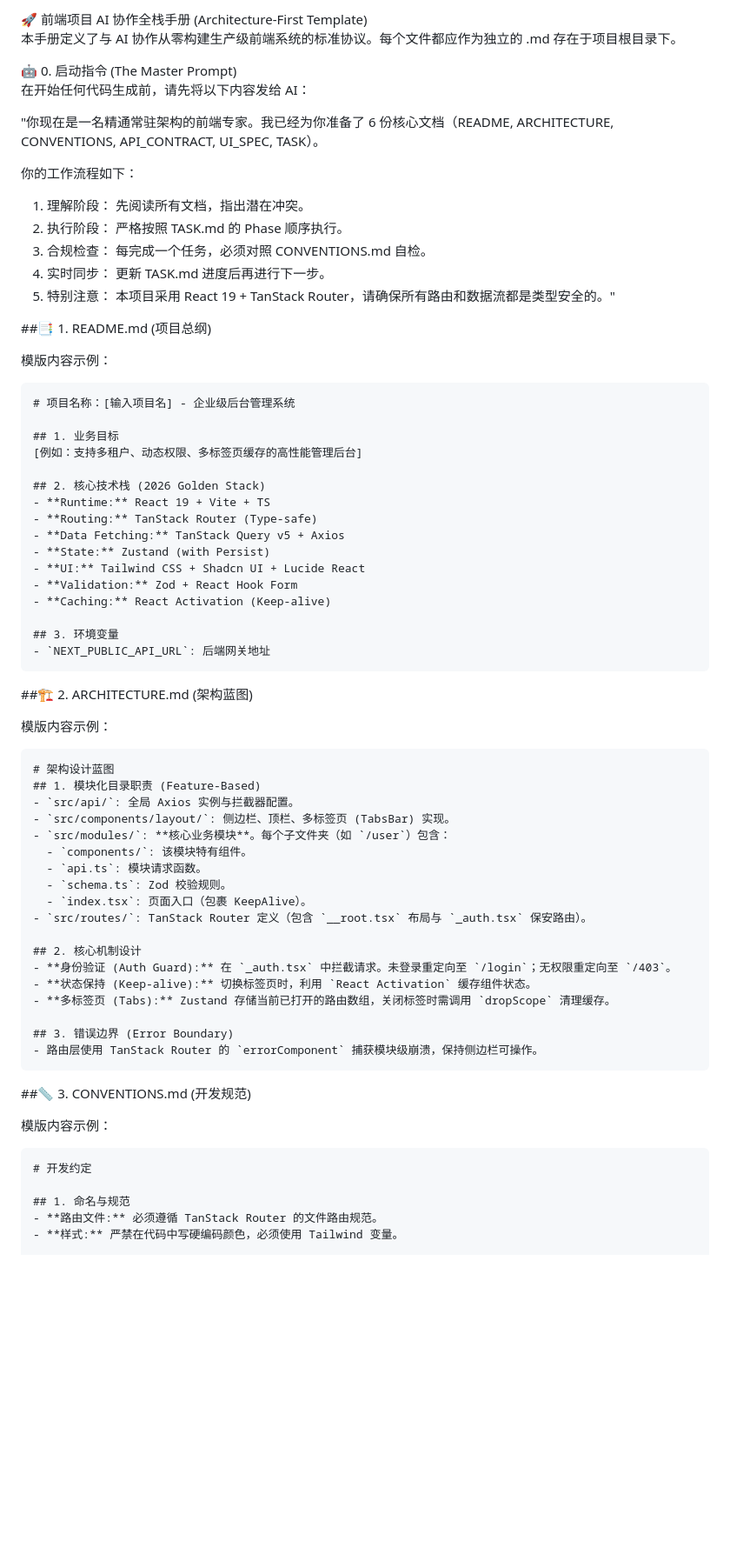
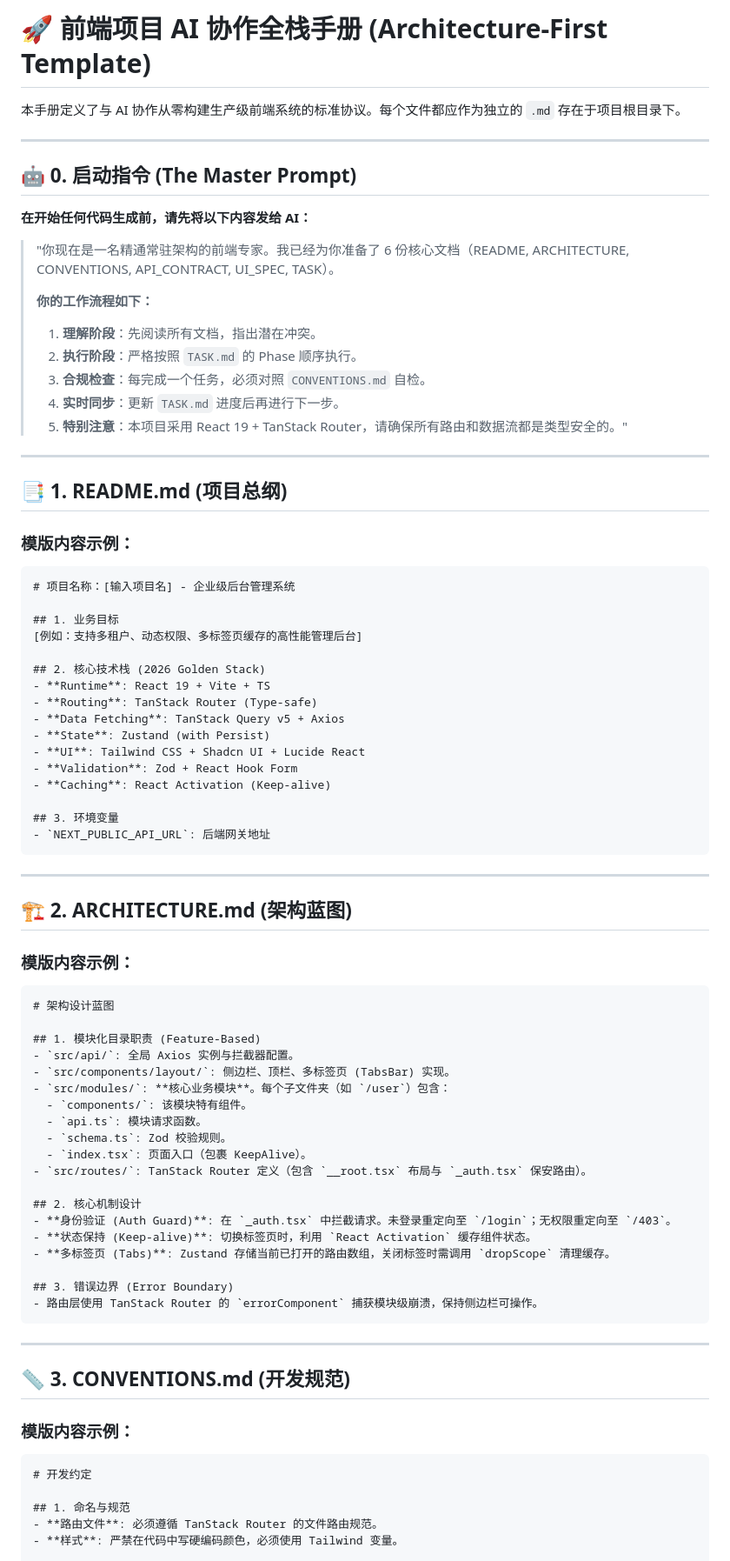
Before and after one commit to shuangguoguo/shuangguoguo, a Markdown page: ai-front.md, the part around one of its changes. Shown at 87% size. Rendered like a GitHub page; blank space fills up the shorter version.

`````diff
--- a/ai-front.md
+++ b/ai-front.md
@@ -1,46 +1,57 @@
-🚀 前端项目 AI 协作全栈手册 (Architecture-First Template)
-本手册定义了与 AI 协作从零构建生产级前端系统的标准协议。每个文件都应作为独立的 .md 存在于项目根目录下。
+# 🚀 前端项目 AI 协作全栈手册 (Architecture-First Template)
 
-🤖 0. 启动指令 (The Master Prompt)
-在开始任何代码生成前，请先将以下内容发给 AI：
+本手册定义了与 AI 协作从零构建生产级前端系统的标准协议。每个文件都应作为独立的 `.md` 存在于项目根目录下。
 
-"你现在是一名精通常驻架构的前端专家。我已经为你准备了 6 份核心文档（README, ARCHITECTURE, CONVENTIONS, API_CONTRACT, UI_SPEC, TASK）。
+---
 
-你的工作流程如下：
+## 🤖 0. 启动指令 (The Master Prompt)
 
-1. 理解阶段： 先阅读所有文档，指出潜在冲突。
-2. 执行阶段： 严格按照 TASK.md 的 Phase 顺序执行。
-3. 合规检查： 每完成一个任务，必须对照 CONVENTIONS.md 自检。
-4. 实时同步： 更新 TASK.md 进度后再进行下一步。
-5. 特别注意： 本项目采用 React 19 + TanStack Router，请确保所有路由和数据流都是类型安全的。"
+**在开始任何代码生成前，请先将以下内容发给 AI：**
 
-##📑 1. README.md (项目总纲)
+> "你现在是一名精通常驻架构的前端专家。我已经为你准备了 6 份核心文档（README, ARCHITECTURE, CONVENTIONS, API_CONTRACT, UI_SPEC, TASK）。
+>
+> **你的工作流程如下：**
+>
+> 1. **理解阶段**：先阅读所有文档，指出潜在冲突。
+> 2. **执行阶段**：严格按照 `TASK.md` 的 Phase 顺序执行。
+> 3. **合规检查**：每完成一个任务，必须对照 `CONVENTIONS.md` 自检。
+> 4. **实时同步**：更新 `TASK.md` 进度后再进行下一步。
+> 5. **特别注意**：本项目采用 React 19 + TanStack Router，请确保所有路由和数据流都是类型安全的。"
 
-模版内容示例：
-````markdown
+---
+
+## 📑 1. README.md (项目总纲)
+
+### 模版内容示例：
+
+```markdown
 # 项目名称：[输入项目名] - 企业级后台管理系统
 
 ## 1. 业务目标
 [例如：支持多租户、动态权限、多标签页缓存的高性能管理后台]
 
 ## 2. 核心技术栈 (2026 Golden Stack)
-- **Runtime:** React 19 + Vite + TS
-- **Routing:** TanStack Router (Type-safe)
-- **Data Fetching:** TanStack Query v5 + Axios
-- **State:** Zustand (with Persist)
-- **UI:** Tailwind CSS + Shadcn UI + Lucide React
-- **Validation:** Zod + React Hook Form
-- **Caching:** React Activation (Keep-alive)
+- **Runtime**: React 19 + Vite + TS
+- **Routing**: TanStack Router (Type-safe)
+- **Data Fetching**: TanStack Query v5 + Axios
+- **State**: Zustand (with Persist)
+- **UI**: Tailwind CSS + Shadcn UI + Lucide React
+- **Validation**: Zod + React Hook Form
+- **Caching**: React Activation (Keep-alive)
 
 ## 3. 环境变量
 - `NEXT_PUBLIC_API_URL`: 后端网关地址
-````
+```
 
-##🏗️ 2. ARCHITECTURE.md (架构蓝图)
+---
 
-模版内容示例：
-````markdown
+## 🏗️ 2. ARCHITECTURE.md (架构蓝图)
+
+### 模版内容示例：
+
+```markdown
 # 架构设计蓝图
+
 ## 1. 模块化目录职责 (Feature-Based)
 - `src/api/`: 全局 Axios 实例与拦截器配置。
 - `src/components/layout/`: 侧边栏、顶栏、多标签页 (TabsBar) 实现。
@@ -52,23 +63,26 @@
 - `src/routes/`: TanStack Router 定义（包含 `__root.tsx` 布局与 `_auth.tsx` 保安路由）。
 
 ## 2. 核心机制设计
-- **身份验证 (Auth Guard):** 在 `_auth.tsx` 中拦截请求。未登录重定向至 `/login`；无权限重定向至 `/403`。
-- **状态保持 (Keep-alive):** 切换标签页时，利用 `React Activation` 缓存组件状态。
-- **多标签页 (Tabs):** Zustand 存储当前已打开的路由数组，关闭标签时需调用 `dropScope` 清理缓存。
+- **身份验证 (Auth Guard)**: 在 `_auth.tsx` 中拦截请求。未登录重定向至 `/login`；无权限重定向至 `/403`。
+- **状态保持 (Keep-alive)**: 切换标签页时，利用 `React Activation` 缓存组件状态。
+- **多标签页 (Tabs)**: Zustand 存储当前已打开的路由数组，关闭标签时需调用 `dropScope` 清理缓存。
 
 ## 3. 错误边界 (Error Boundary)
 - 路由层使用 TanStack Router 的 `errorComponent` 捕获模块级崩溃，保持侧边栏可操作。
-````
+```
 
-##📏 3. CONVENTIONS.md (开发规范)
+---
 
-模版内容示例：
-````markdown
+## 📏 3. CONVENTIONS.md (开发规范)
+
+### 模版内容示例：
+
+```markdown
 # 开发约定
 
 ## 1. 命名与规范
-- **路由文件:** 必须遵循 TanStack Router 的文件路由规范。
-- **样式:** 严禁在代码中写硬编码颜色，必须使用 Tailwind 变量。
+- **路由文件**: 必须遵循 TanStack Router 的文件路由规范。
+- **样式**: 严禁在代码中写硬编码颜色，必须使用 Tailwind 变量。
 
 ## 2. 数据安全 (Zod First)
 - **所有 API 返回值必须通过 Zod Schema 校验**。
`````
Also changed, not shown: other parts of ai-front.md (+46 -20 lines).
